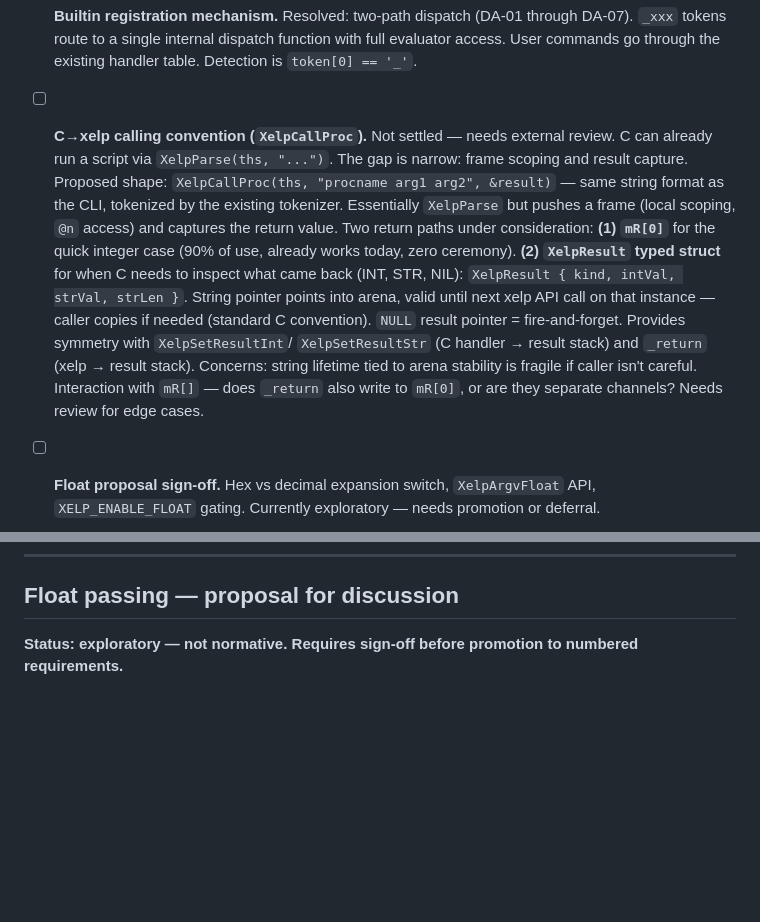
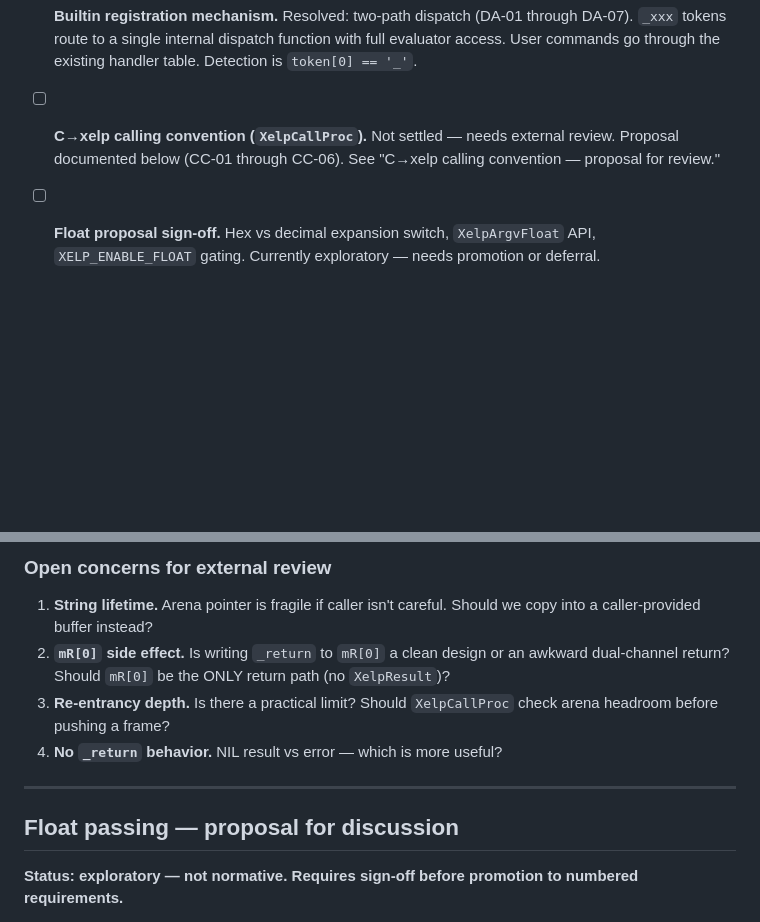
Before and after one commit to deftio/xelp, a Markdown page: dev/xelp_script_requirements.md, 2 parts joined by grey strips. Drawn GitHub-style; blank space fills up the shorter version.

Commit message:
0.4.0 full xelp script ready for review

```diff
--- a/dev/xelp_script_requirements.md
+++ b/dev/xelp_script_requirements.md
@@ -2182,25 +2182,8 @@ to numbered requirements or explicit deferral.
   the existing handler table. Detection is `token[0] == '_'`.
 
 - [ ] **C→xelp calling convention (`XelpCallProc`).** Not settled —
-  needs external review. C can already run a script via
-  `XelpParse(ths, "...")`. The gap is narrow: frame scoping and result
-  capture. Proposed shape:
-  `XelpCallProc(ths, "procname arg1 arg2", &result)` — same string
-  format as the CLI, tokenized by the existing tokenizer. Essentially
-  `XelpParse` but pushes a frame (local scoping, `@n` access) and
-  captures the return value. Two return paths under consideration:
-  **(1) `mR[0]`** for the quick integer case (90% of use, already
-  works today, zero ceremony). **(2) `XelpResult` typed struct** for
-  when C needs to inspect what came back (INT, STR, NIL):
-  `XelpResult { kind, intVal, strVal, strLen }`. String pointer points
-  into arena, valid until next xelp API call on that instance — caller
-  copies if needed (standard C convention). `NULL` result pointer =
-  fire-and-forget. Provides symmetry with `XelpSetResultInt`/
-  `XelpSetResultStr` (C handler → result stack) and `_return` (xelp →
-  result stack). Concerns: string lifetime tied to arena stability is
-  fragile if caller isn't careful. Interaction with `mR[]` — does
-  `_return` also write to `mR[0]`, or are they separate channels?
-  Needs review for edge cases.
+  needs external review. Proposal documented below (CC-01 through
+  CC-06). See "C→xelp calling convention — proposal for review."
 
 - [ ] **Float proposal sign-off.** Hex vs decimal expansion switch,
   `XelpArgvFloat` API, `XELP_ENABLE_FLOAT` gating. Currently
@@ -2242,3 +2301,16 @@ to numbered requirements or explicit deferral.
+### Open concerns for external review
+
+1. **String lifetime.** Arena pointer is fragile if caller isn't careful.
+   Should we copy into a caller-provided buffer instead?
+2. **`mR[0]` side effect.** Is writing `_return` to `mR[0]` a clean
+   design or an awkward dual-channel return? Should `mR[0]` be the ONLY
+   return path (no `XelpResult`)?
+3. **Re-entrancy depth.** Is there a practical limit? Should
+   `XelpCallProc` check arena headroom before pushing a frame?
+4. **No `_return` behavior.** NIL result vs error — which is more useful?
+
+---
+
 ## Float passing — proposal for discussion
 
 **Status: exploratory — not normative. Requires sign-off before promotion
```
Also changed, not shown: other parts of dev/xelp_script_requirements.md (+76 -0 lines).
